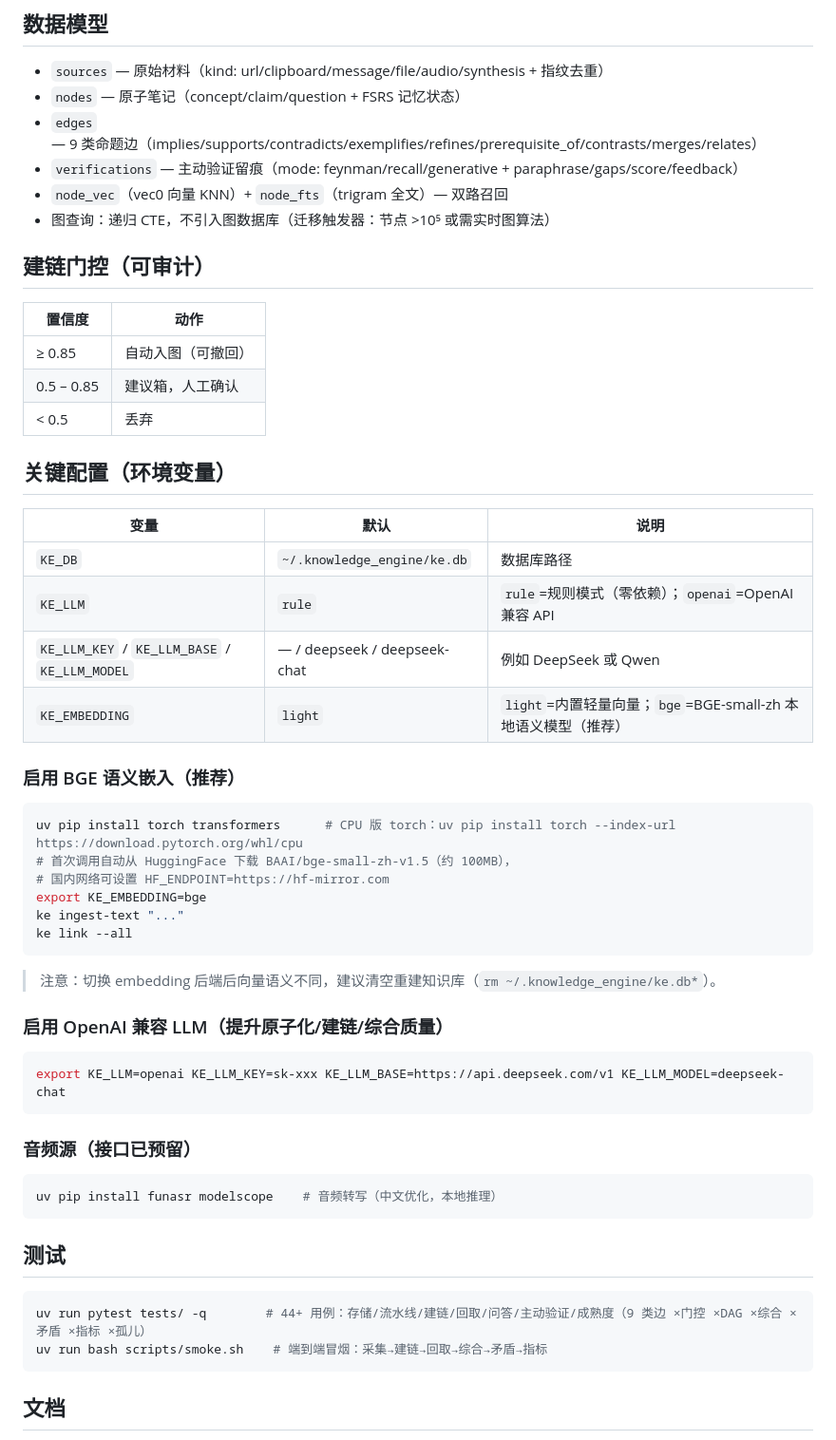
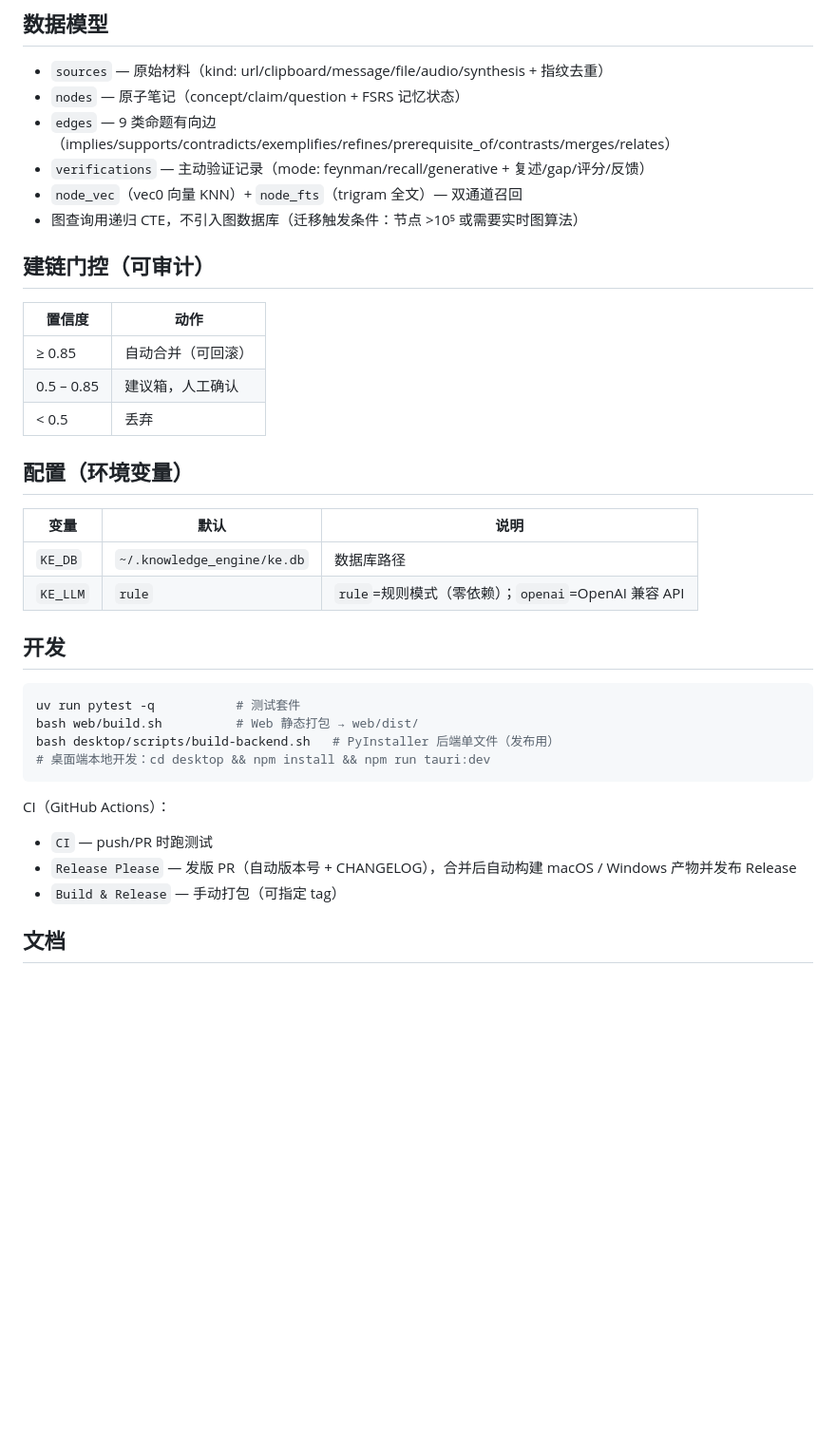
Before and after one commit to catnuko/knowledge-system, a Markdown page: README_zh.md, the part around one of its changes. Shown at 95% size. Rendered like a GitHub page; blank space fills up the shorter version.

````diff
--- a/README_zh.md
+++ b/README_zh.md
@@ -59,59 +87,39 @@ ke serve --port 8000        # Web 面板（图谱 / 采集 / 回取 / 建议箱
 
 - `sources` — 原始材料（kind: url/clipboard/message/file/audio/synthesis + 指纹去重）
 - `nodes` — 原子笔记（concept/claim/question + FSRS 记忆状态）
-- `edges` — 9 类命题边（implies/supports/contradicts/exemplifies/refines/prerequisite_of/contrasts/merges/relates）
-- `verifications` — 主动验证留痕（mode: feynman/recall/generative + paraphrase/gaps/score/feedback）
-- `node_vec`（vec0 向量 KNN）+ `node_fts`（trigram 全文）— 双路召回
-- 图查询：递归 CTE，不引入图数据库（迁移触发器：节点 >10⁵ 或需实时图算法）
+- `edges` — 9 类命题有向边（implies/supports/contradicts/exemplifies/refines/prerequisite_of/contrasts/merges/relates）
+- `verifications` — 主动验证记录（mode: feynman/recall/generative + 复述/gap/评分/反馈）
+- `node_vec`（vec0 向量 KNN）+ `node_fts`（trigram 全文）— 双通道召回
+- 图查询用递归 CTE，不引入图数据库（迁移触发条件：节点 >10⁵ 或需要实时图算法）
 
 ## 建链门控（可审计）
 
 | 置信度 | 动作 |
 |---|---|
-| ≥ 0.85 | 自动入图（可撤回） |
+| ≥ 0.85 | 自动合并（可回滚） |
 | 0.5 – 0.85 | 建议箱，人工确认 |
 | < 0.5 | 丢弃 |
 
-## 关键配置（环境变量）
+## 配置（环境变量）
 
 | 变量 | 默认 | 说明 |
 |---|---|---|
 | `KE_DB` | `~/.knowledge_engine/ke.db` | 数据库路径 |
 | `KE_LLM` | `rule` | `rule`=规则模式（零依赖）；`openai`=OpenAI 兼容 API |
-| `KE_LLM_KEY` / `KE_LLM_BASE` / `KE_LLM_MODEL` | — / deepseek / deepseek-chat | 例如 DeepSeek 或 Qwen |
-| `KE_EMBEDDING` | `light` | `light`=内置轻量向量；`bge`=BGE-small-zh 本地语义模型（推荐） |
 
-### 启用 BGE 语义嵌入（推荐）
+## 开发
 
 ```bash
-uv pip install torch transformers      # CPU 版 torch：uv pip install torch --index-url https://download.pytorch.org/whl/cpu
-# 首次调用自动从 HuggingFace 下载 BAAI/bge-small-zh-v1.5（约 100MB），
-# 国内网络可设置 HF_ENDPOINT=https://hf-mirror.com
-export KE_EMBEDDING=bge
-ke ingest-text "..."
-ke link --all
+uv run pytest -q           # 测试套件
+bash web/build.sh          # Web 静态打包 → web/dist/
+bash desktop/scripts/build-backend.sh   # PyInstaller 后端单文件（发布用）
+# 桌面端本地开发：cd desktop && npm install && npm run tauri:dev
 ```
 
-> 注意：切换 embedding 后端后向量语义不同，建议清空重建知识库（`rm ~/.knowledge_engine/ke.db*`）。
-
-### 启用 OpenAI 兼容 LLM（提升原子化/建链/综合质量）
-
-```bash
-export KE_LLM=openai KE_LLM_KEY=sk-xxx KE_LLM_BASE=https://api.deepseek.com/v1 KE_LLM_MODEL=deepseek-chat
-```
-
-### 音频源（接口已预留）
-
-```bash
-uv pip install funasr modelscope    # 音频转写（中文优化，本地推理）
-```
-
-## 测试
-
-```bash
-uv run pytest tests/ -q        # 44+ 用例：存储/流水线/建链/回取/问答/主动验证/成熟度（9 类边 ×门控 ×DAG ×综合 ×矛盾 ×指标 ×孤儿）
-uv run bash scripts/smoke.sh    # 端到端冒烟：采集→建链→回取→综合→矛盾→指标
-```
+CI（GitHub Actions）：
+- `CI` — push/PR 时跑测试
+- `Release Please` — 发版 PR（自动版本号 + CHANGELOG），合并后自动构建 macOS / Windows 产物并发布 Release
+- `Build & Release` — 手动打包（可指定 tag）
 
 ## 文档
 
````
Also changed, not shown: other parts of README_zh.md (+50 -45 lines), README.md (+90 -84 lines).
